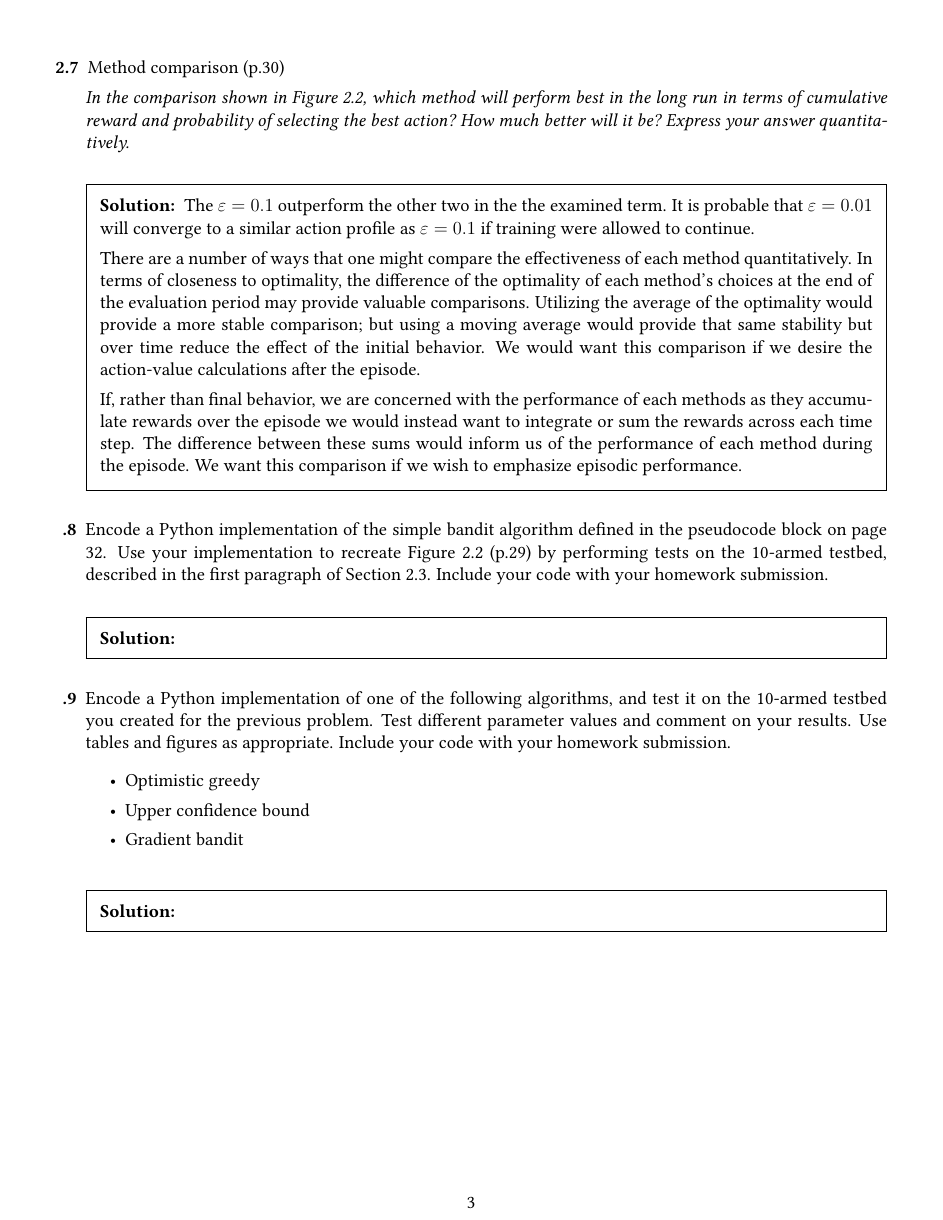
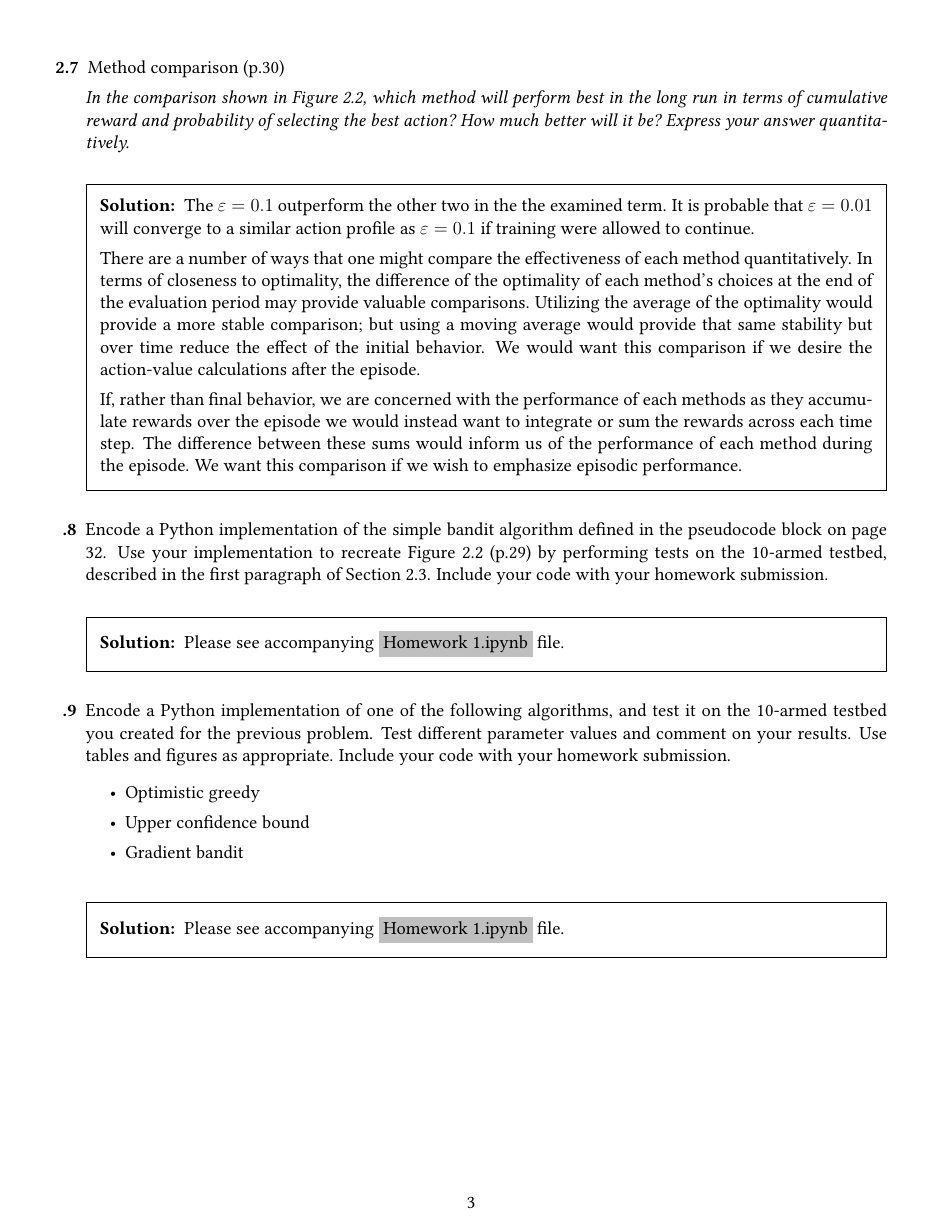
Before and after one commit to bhosley/Schoolwork, a LaTeX problem sheet (2024Q2 - Reinforcement Learning/Homework 1/DSOR 646 - Homework 1 Hosley.tex): page 3 of 3. Compiled offline with pdfLaTeX.

Commit message:
Update DSOR 646 - Homework 1 Hosley.tex

```diff
--- a/2024Q2 - Reinforcement Learning/Homework 1/DSOR 646 - Homework 1 Hosley.tex
+++ b/2024Q2 - Reinforcement Learning/Homework 1/DSOR 646 - Homework 1 Hosley.tex
@@ -229,7 +229,7 @@
 	described in the first paragraph of Section 2.3. Include your code with your homework submission.
 
 	\begin{solution}
-
+		Please see accompanying \colorbox{lightgray}{Homework 1.ipynb} file.
 	\end{solution}
 	%%%%%%%%%%%%%%%%%%%%%%%%%%%%%%%%%%%%%%%%%%%%%%%%%%%%%%%%%%%%%
 
@@ -244,17 +244,10 @@
 	\end{itemize}
 
 	\begin{solution}
-
+		Please see accompanying \colorbox{lightgray}{Homework 1.ipynb} file.
 	\end{solution}
 	%%%%%%%%%%%%%%%%%%%%%%%%%%%%%%%%%%%%%%%%%%%%%%%%%%%%%%%%%%%%%
 
 
 \end{questions}
 \end{document}
-
-\begin{comment}
-
-	Do I need to implement my own bandit test bed or is there one available?
-	Once I have that I should be able to finish the other parts fairly easily.
-
-\end{comment}
```
